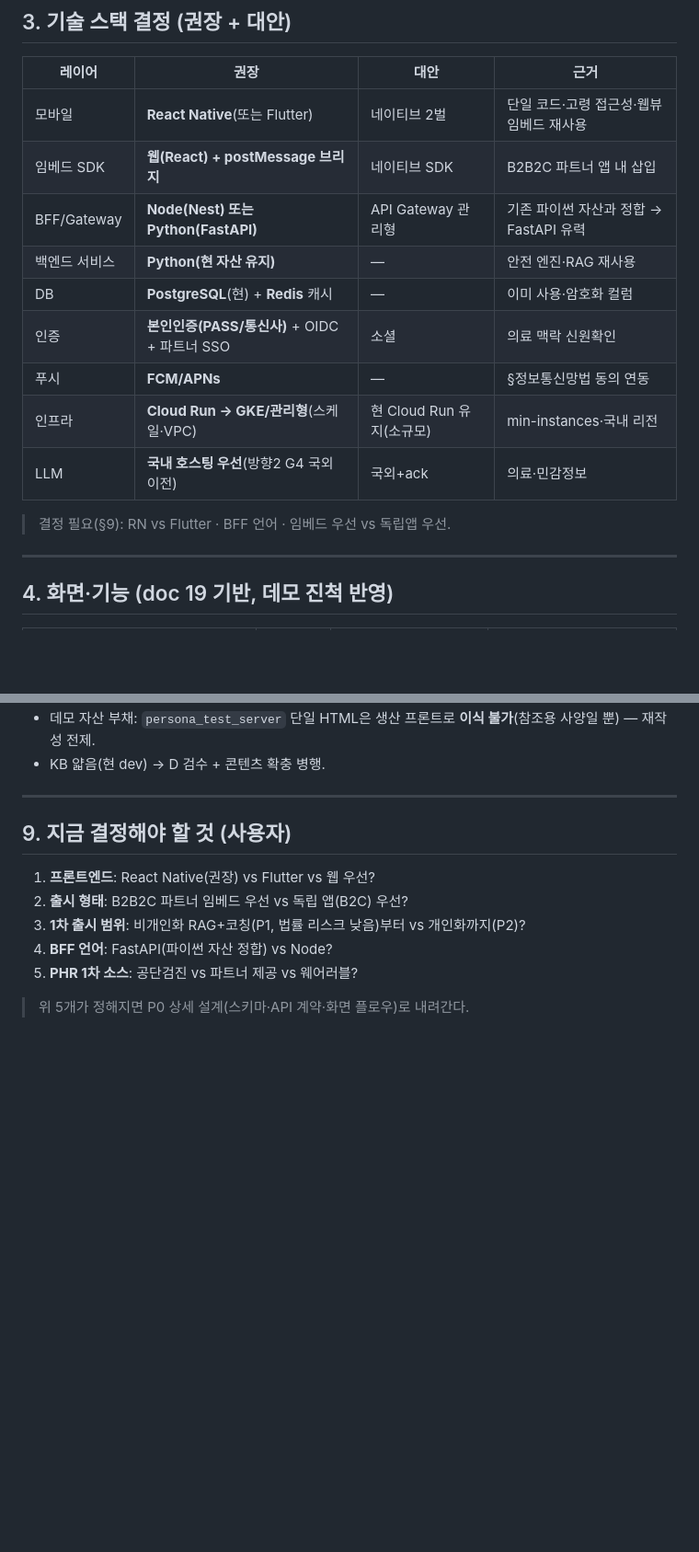
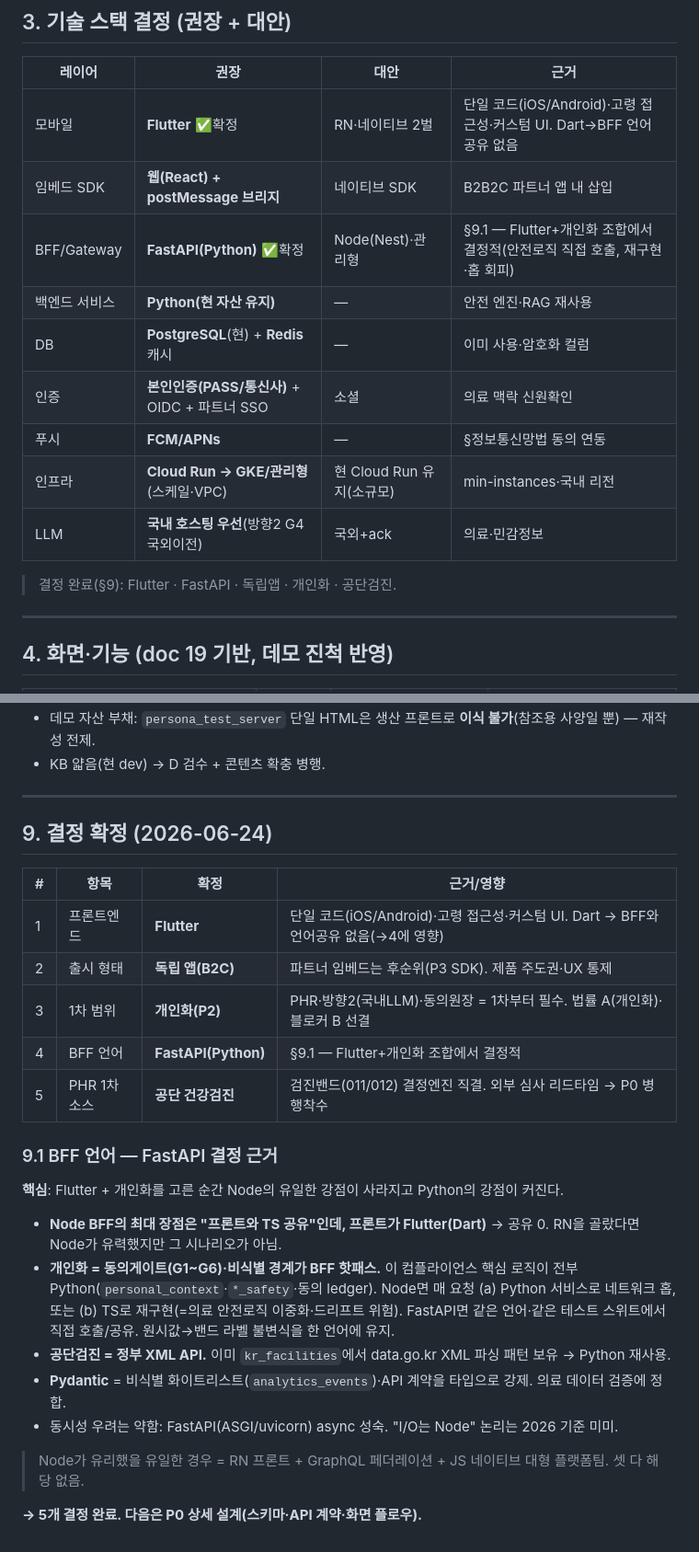
Before and after one commit to 32squared/medical-rag-service, a Markdown page: docs/plan/22-production-app-plan.md, 2 parts joined by grey strips. Shown at 92% size. GitHub-like rendering; blank space fills up the shorter version.

Commit message:
docs(plan): 22 생산앱 — 결정 5건 확정(Flutter·독립앱·개인화·공단검진·FastAPI)
BFF 언어를 FastAPI로 확정. 근거(§9.1): Flutter(Dart) 선택으로 Node의
프론트-TS 공유 이점이 소멸, 개인화 선택으로 동의게이트·비식별 경계가
BFF 핫패스가 됨 → 컴플라이언스 핵심 로직(Python)을 재구현/네트워크홉
없이 직접 호출. 5개 결정 완료 → P0 상세설계로 진행.

Co-Authored-By: Claude Opus 4.8 <noreply@anthropic.com>

```diff
--- a/docs/plan/22-production-app-plan.md
+++ b/docs/plan/22-production-app-plan.md
@@ -60,9 +60,9 @@
 
 | 레이어 | 권장 | 대안 | 근거 |
 |---|---|---|---|
-| 모바일 | **React Native**(또는 Flutter) | 네이티브 2벌 | 단일 코드·고령 접근성·웹뷰 임베드 재사용 |
+| 모바일 | **Flutter** ✅확정 | RN·네이티브 2벌 | 단일 코드(iOS/Android)·고령 접근성·커스텀 UI. Dart→BFF 언어공유 없음 |
 | 임베드 SDK | **웹(React) + postMessage 브리지** | 네이티브 SDK | B2B2C 파트너 앱 내 삽입 |
-| BFF/Gateway | **Node(Nest) 또는 Python(FastAPI)** | API Gateway 관리형 | 기존 파이썬 자산과 정합 → FastAPI 유력 |
+| BFF/Gateway | **FastAPI(Python)** ✅확정 | Node(Nest)·관리형 | §9.1 — Flutter+개인화 조합에서 결정적(안전로직 직접 호출, 재구현·홉 회피) |
 | 백엔드 서비스 | **Python(현 자산 유지)** | — | 안전 엔진·RAG 재사용 |
 | DB | **PostgreSQL**(현) + **Redis** 캐시 | — | 이미 사용·암호화 컬럼 |
 | 인증 | **본인인증(PASS/통신사)** + OIDC + 파트너 SSO | 소셜 | 의료 맥락 신원확인 |
@@ -70,7 +70,7 @@
 | 인프라 | **Cloud Run → GKE/관리형**(스케일·VPC) | 현 Cloud Run 유지(소규모) | min-instances·국내 리전 |
 | LLM | **국내 호스팅 우선**(방향2 G4 국외이전) | 국외+ack | 의료·민감정보 |
 
-> 결정 필요(§9): RN vs Flutter · BFF 언어 · 임베드 우선 vs 독립앱 우선.
+> 결정 완료(§9): Flutter · FastAPI · 독립앱 · 개인화 · 공단검진.
 
 ---
 
@@ -138,12 +138,26 @@
 
 ---
 
-## 9. 지금 결정해야 할 것 (사용자)
+## 9. 결정 확정 (2026-06-24)
 
-1. **프론트엔드**: React Native(권장) vs Flutter vs 웹 우선?
-2. **출시 형태**: B2B2C 파트너 임베드 우선 vs 독립 앱(B2C) 우선?
-3. **1차 출시 범위**: 비개인화 RAG+코칭(P1, 법률 리스크 낮음)부터 vs 개인화까지(P2)?
-4. **BFF 언어**: FastAPI(파이썬 자산 정합) vs Node?
-5. **PHR 1차 소스**: 공단검진 vs 파트너 제공 vs 웨어러블?
+| # | 항목 | 확정 | 근거/영향 |
+|---|---|---|---|
+| 1 | 프론트엔드 | **Flutter** | 단일 코드(iOS/Android)·고령 접근성·커스텀 UI. Dart → BFF와 언어공유 없음(→4에 영향) |
+| 2 | 출시 형태 | **독립 앱(B2C)** | 파트너 임베드는 후순위(P3 SDK). 제품 주도권·UX 통제 |
+| 3 | 1차 범위 | **개인화(P2)** | PHR·방향2(국내LLM)·동의원장 = 1차부터 필수. 법률 A(개인화)·블로커 B 선결 |
+| 4 | BFF 언어 | **FastAPI(Python)** | §9.1 — Flutter+개인화 조합에서 결정적 |
+| 5 | PHR 1차 소스 | **공단 건강검진** | 검진밴드(011/012) 결정엔진 직결. 외부 심사 리드타임 → P0 병행착수 |
 
-> 위 5개가 정해지면 P0 상세 설계(스키마·API 계약·화면 플로우)로 내려간다.
+### 9.1 BFF 언어 — FastAPI 결정 근거
+
+**핵심**: Flutter + 개인화를 고른 순간 Node의 유일한 강점이 사라지고 Python의 강점이 커진다.
+
+- **Node BFF의 최대 장점은 "프론트와 TS 공유"인데, 프론트가 Flutter(Dart)** → 공유 0. RN을 골랐다면 Node가 유력했지만 그 시나리오가 아님.
+- **개인화 = 동의게이트(G1~G6)·비식별 경계가 BFF 핫패스.** 이 컴플라이언스 핵심 로직이 전부 Python(`personal_context`·`*_safety`·동의 ledger). Node면 매 요청 (a) Python 서비스로 네트워크 홉, 또는 (b) TS로 재구현(=의료 안전로직 이중화·드리프트 위험). FastAPI면 같은 언어·같은 테스트 스위트에서 직접 호출/공유. 원시값→밴드 라벨 불변식을 한 언어에 유지.
+- **공단검진 = 정부 XML API.** 이미 `kr_facilities`에서 data.go.kr XML 파싱 패턴 보유 → Python 재사용.
+- **Pydantic** = 비식별 화이트리스트(`analytics_events`)·API 계약을 타입으로 강제. 의료 데이터 검증에 정합.
+- 동시성 우려는 약함: FastAPI(ASGI/uvicorn) async 성숙. "I/O는 Node" 논리는 2026 기준 미미.
+
+> Node가 유리했을 유일한 경우 = RN 프론트 + GraphQL 페더레이션 + JS 네이티브 대형 플랫폼팀. 셋 다 해당 없음.
+
+**→ 5개 결정 완료. 다음은 P0 상세 설계(스키마·API 계약·화면 플로우).**
```
